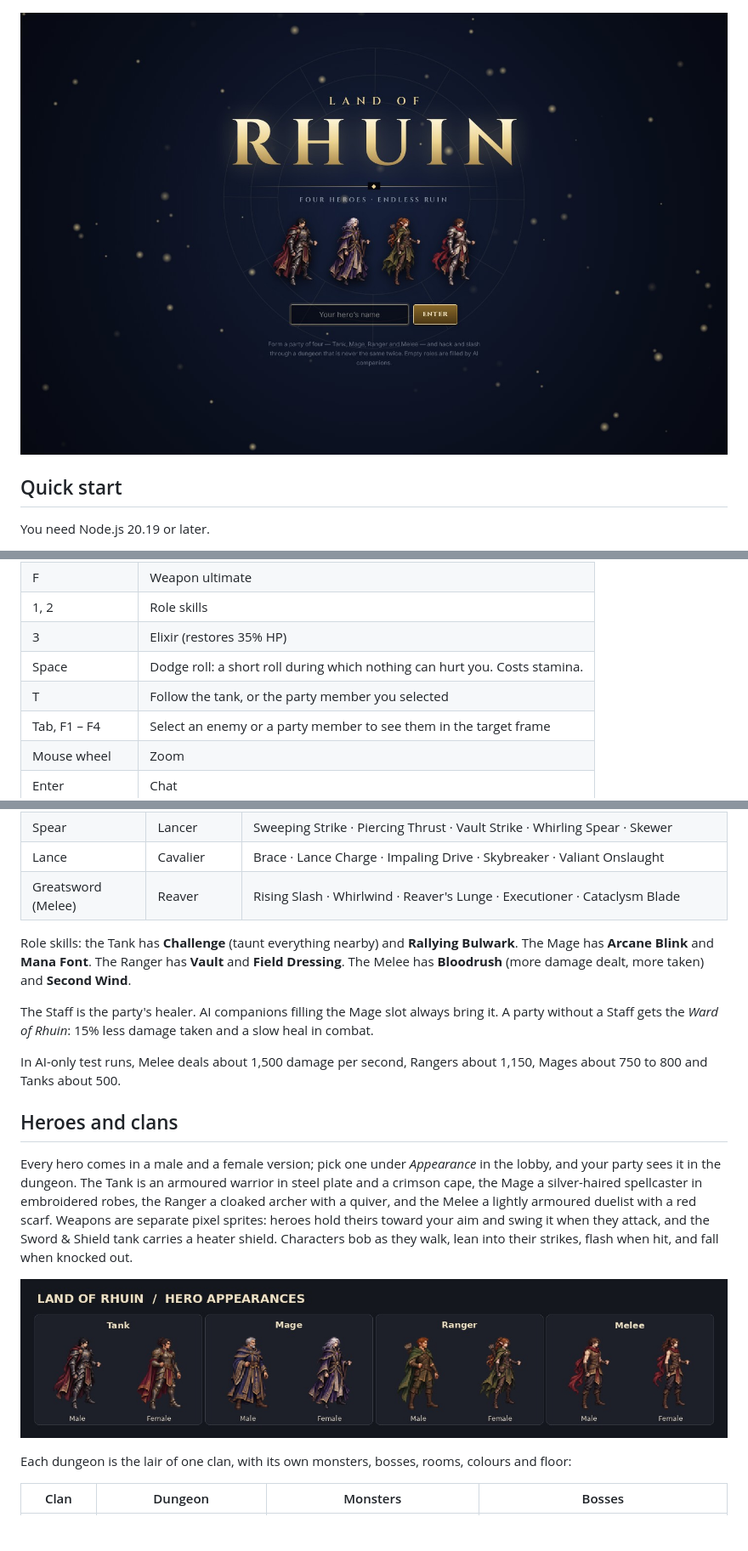
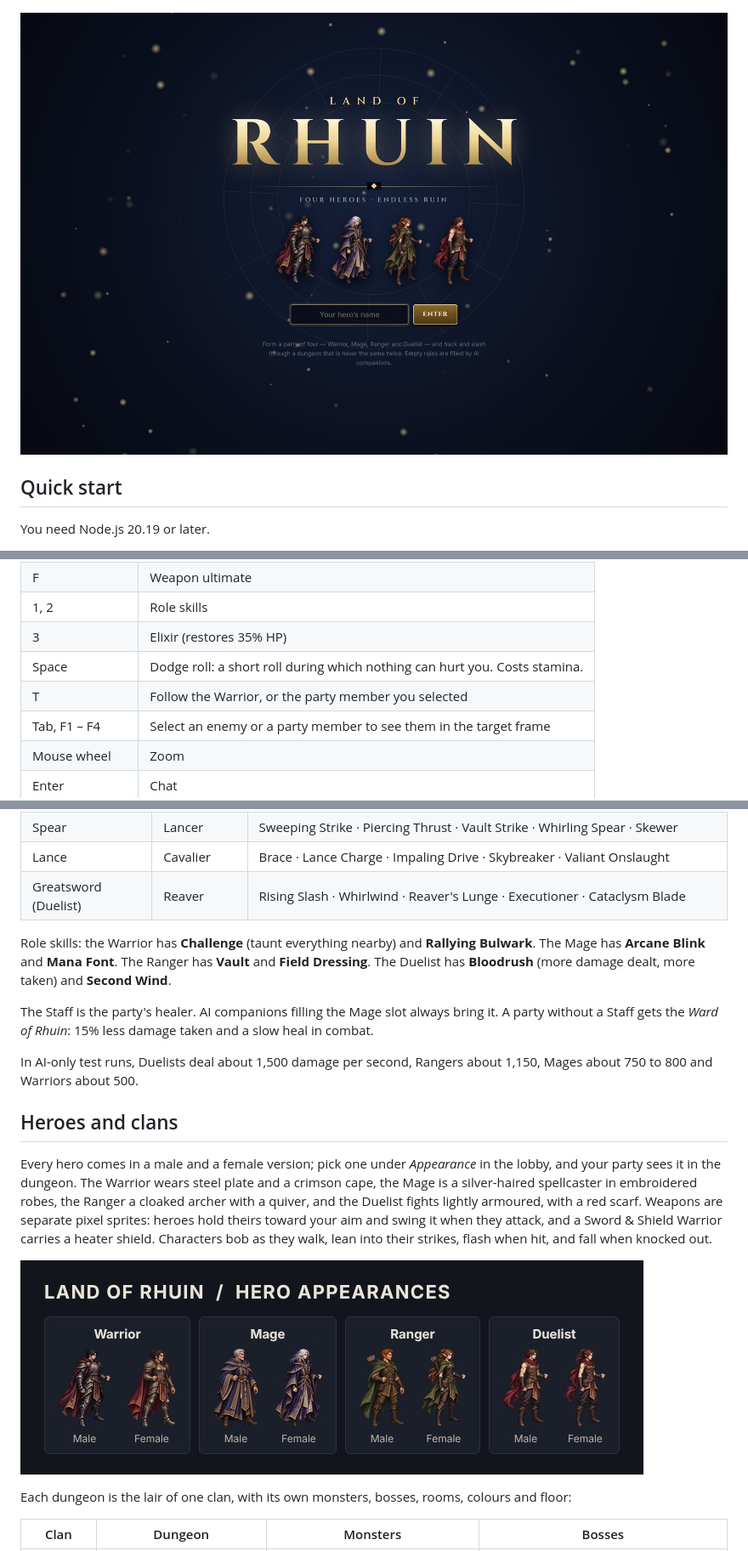
Before and after one commit to kaligraeme/landofRhuin, a Markdown page: README.md, 3 parts joined by grey strips. Shown at 85% size. GitHub-like rendering; pictures changed too: docs/screenshots/hero-appearances.jpg, docs/screenshots/title.jpg; blank space fills up the shorter version.

```diff
--- a/README.md
+++ b/README.md
@@ -56,7 +56,7 @@ http://localhost:5173 (it forwards the game socket to the server).
 | 1, 2 | Role skills |
 | 3 | Elixir (restores 35% HP) |
 | Space | Dodge roll: a short roll during which nothing can hurt you. Costs stamina. |
-| T | Follow the tank, or the party member you selected |
+| T | Follow the Warrior, or the party member you selected |
 | Tab, F1 – F4 | Select an enemy or a party member to see them in the target frame |
 | Mouse wheel | Zoom |
 | Enter | Chat |
@@ -90,26 +90,26 @@ A few heavy skills have a short wind-up; moving or rolling cancels it.
 | Crossbow | Arbalist | Piercing Bolt · Explosive Bolt · Tumble Shot · Scattershot · Siege Barrage |
 | Spear | Lancer | Sweeping Strike · Piercing Thrust · Vault Strike · Whirling Spear · Skewer |
 | Lance | Cavalier | Brace · Lance Charge · Impaling Drive · Skybreaker · Valiant Onslaught |
-| Greatsword (Melee) | Reaver | Rising Slash · Whirlwind · Reaver's Lunge · Executioner · Cataclysm Blade |
+| Greatsword (Duelist) | Reaver | Rising Slash · Whirlwind · Reaver's Lunge · Executioner · Cataclysm Blade |
 
-Role skills: the Tank has **Challenge** (taunt everything nearby) and **Rallying Bulwark**. The
+Role skills: the Warrior has **Challenge** (taunt everything nearby) and **Rallying Bulwark**. The
 Mage has **Arcane Blink** and **Mana Font**. The Ranger has **Vault** and **Field Dressing**. The
-Melee has **Bloodrush** (more damage dealt, more taken) and **Second Wind**.
+Duelist has **Bloodrush** (more damage dealt, more taken) and **Second Wind**.
 
 The Staff is the party's healer. AI companions filling the Mage slot always bring it. A party
 without a Staff gets the *Ward of Rhuin*: 15% less damage taken and a slow heal in combat.
 
-In AI-only test runs, Melee deals about 1,500 damage per second, Rangers about 1,150, Mages
-about 750 to 800 and Tanks about 500.
+In AI-only test runs, Duelists deal about 1,500 damage per second, Rangers about 1,150, Mages
+about 750 to 800 and Warriors about 500.
 
 ## Heroes and clans
 
 Every hero comes in a male and a female version; pick one under *Appearance* in the lobby, and
-your party sees it in the dungeon. The Tank is an armoured warrior in steel plate and a crimson
-cape, the Mage a silver-haired spellcaster in embroidered robes, the Ranger a cloaked archer with
-a quiver, and the Melee a lightly armoured duelist with a red scarf. Weapons are separate pixel
-sprites: heroes hold theirs toward your aim and swing it when they attack, and the Sword & Shield
-tank carries a heater shield. Characters bob as they walk, lean into their strikes, flash when
+your party sees it in the dungeon. The Warrior wears steel plate and a crimson cape, the Mage is a
+silver-haired spellcaster in embroidered robes, the Ranger a cloaked archer with a quiver, and the
+Duelist fights lightly armoured, with a red scarf. Weapons are separate pixel sprites: heroes
+hold theirs toward your aim and swing it when they attack, and a Sword & Shield Warrior carries a
+heater shield. Characters bob as they walk, lean into their strikes, flash when
 hit, and fall when knocked out.
 
 ![Each hero's male and female appearance](docs/screenshots/hero-appearances.jpg)
```
Also changed, not shown: other parts of README.md (+7 -7 lines), docs/screenshots/bestiary.jpg, docs/screenshots/lobby.jpg, docs/screenshots/ready-check.jpg, 3 other files.
